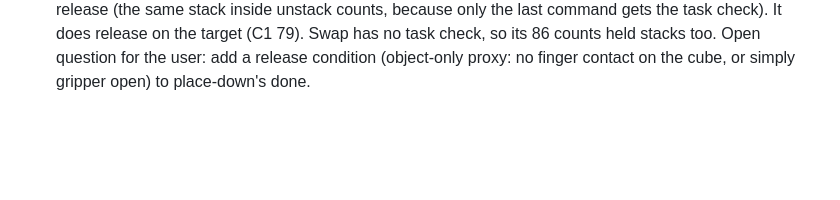
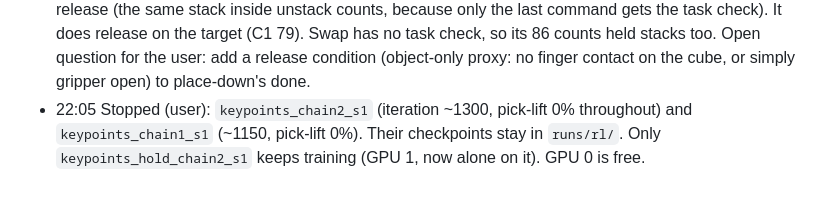
Before and after one commit to TheUndercover01/VLA-Humanoid, a Markdown page: PROGRESS.md, the part around the change. Rendered like a GitHub page; blank space fills up the shorter version.

Commit message:
PROGRESS: stopped the two runs without the hold fix

```diff
--- a/PROGRESS.md
+++ b/PROGRESS.md
@@ -182,3 +182,4 @@ Why: the first clip reward (fingertip + cube path, 6-D) let the policy park 1-2
 - 20:31 **Hold fix** (`--hold_fix`, new run `keypoints_hold_chain2_s1` on GPU 1 next to the isolated run; the two first keypoint runs continue unchanged, user's call). Once every waypoint is reached: + 0.1 x exp(-(cube to goal / done tolerance)^2) per tick (a reason to stay at the goal; small, so lingering never beats finishing and moving on), and "at rest" for done is 10 cm/s instead of 3 cm/s (reachable for a cube held in the air with exploration noise). Removing the speed check altogether was tried first: the reward then counted a cube slid through the goal while still held as placed (C2 drag: reward done 62%, eval 19%), so it stays, relaxed. Reward check with the fix: scripted lift / C1 / C2 100%, agreement with the eval 100%; returns C1 scripted 60 > disturb 53 > drag 45 > drop 43 > spin 31 > hover 20 > idle/open/shove -4; C2 drag agreement 88%. DiT fine-tune and X-VLA queue removed (user) to free GPU 1.
 - 21:35 **The hold fix works**: in `keypoints_hold_chain2_s1`, pick-lift went 1% (iteration 125) -> 6% (187) -> 38% (249), place-down 20% -> 51%, first lift-based chains (11%). The two original runs stay at pick-lift 0%.
 - 22:00 Hold-fix policy, iteration 300, validation layouts (100 each; `--keypoints --hold_fix`): push **88**, lift **74**, C1 **79**, C2 **0**, C3 0, swap **86**, unstack **61**, restack **44**. Videos `media/30_*`-`37_*`. C2 = 0 because the policy stacks red on blue (0.6-1.5 cm from the goal) but never opens the gripper: C2/C3 are scored with tasks.success, which needs the cube released and at rest, while the object-only reward never asks for a release (the same stack inside unstack counts, because only the last command gets the task check). It does release on the target (C1 79). Swap has no task check, so its 86 counts held stacks too. Open question for the user: add a release condition (object-only proxy: no finger contact on the cube, or simply gripper open) to place-down's done.
+- 22:05 Stopped (user): `keypoints_chain2_s1` (iteration ~1300, pick-lift 0% throughout) and `keypoints_chain1_s1` (~1150, pick-lift 0%). Their checkpoints stay in `runs/rl/`. Only `keypoints_hold_chain2_s1` keeps training (GPU 1, now alone on it). GPU 0 is free.
```
